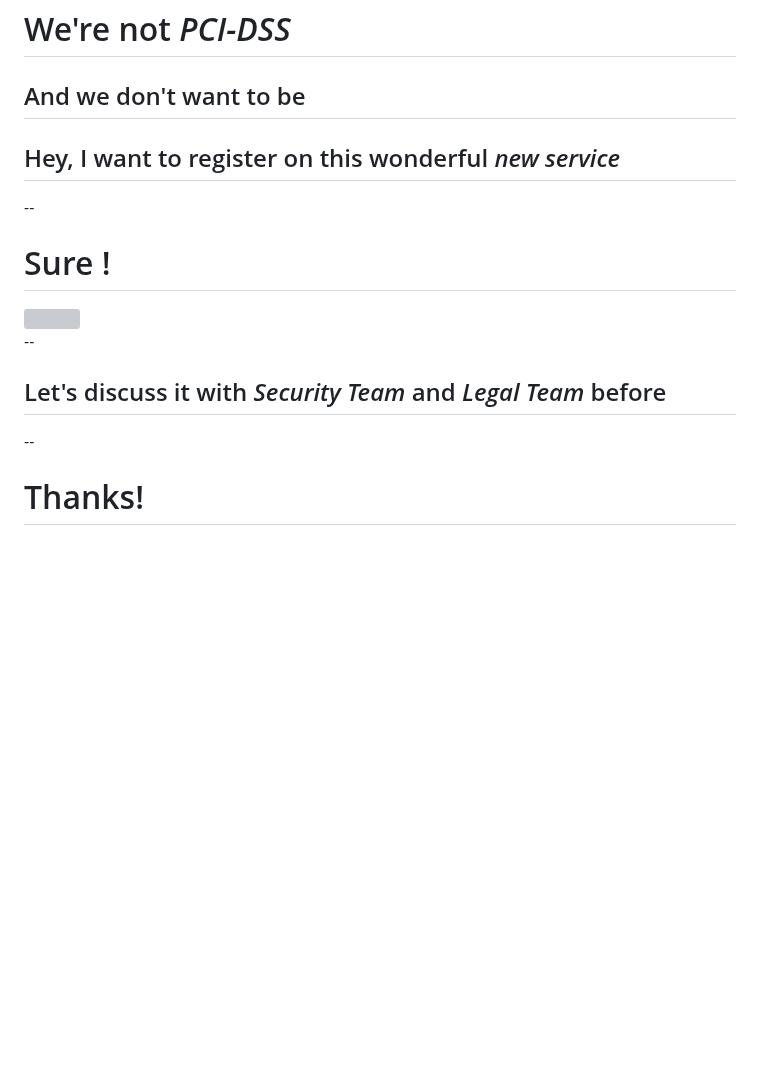
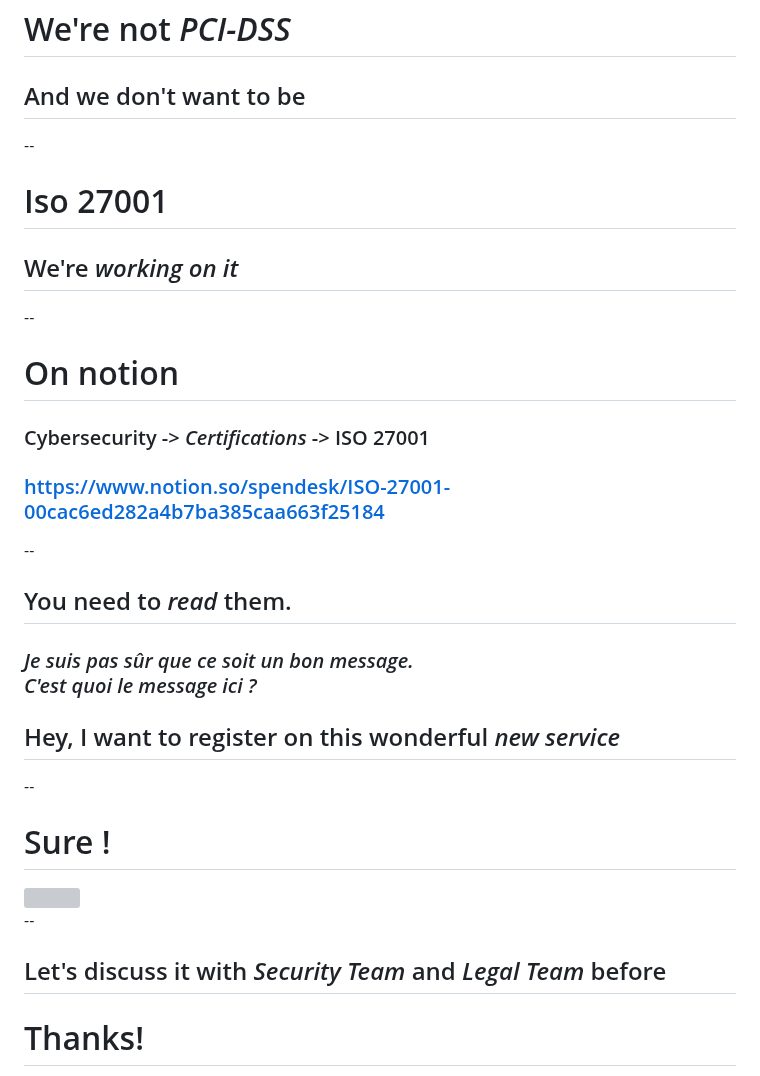
Before and after one commit to jfa-spendesk/jfa-spendesk.github.io, a Markdown page: security-onboarding/content/security-onboarding.md, the part around one of its changes. Rendered like a GitHub page; blank space fills up the shorter version; grey boxes are pictures that could not be loaded.

```diff
--- a/security-onboarding/content/security-onboarding.md
+++ b/security-onboarding/content/security-onboarding.md
@@ -245,6 +238,23 @@ Note: multi-factor authentication
 # We're not <em>PCI-DSS</em>
 ## And we don't want to be
 
+--
+
+# Iso 27001
+## We're <em>working on it</em>
+
+--
+
+# On notion
+### Cybersecurity -> <em>Certifications</em> -> ISO 27001
+### https://www.notion.so/spendesk/ISO-27001-00cac6ed282a4b7ba385caa663f25184
+
+--
+
+## You need to <em>read</em> them.
+### <em style='color: gray'>Je suis pas sûr que ce soit un bon message.<br />C'est quoi le message ici ?</em>
+
+
 
 ## Hey, I want to register on this wonderful <em>new service</em>
 
@@ -257,7 +267,6 @@ Note: multi-factor authentication
 
 ## Let's discuss it with <em>Security Team</em> and <em>Legal Team</em> before
 
---
 
 # Thanks!
 
```
Also changed, not shown: other parts of security-onboarding/content/security-onboarding.md (+15 -22 lines).
